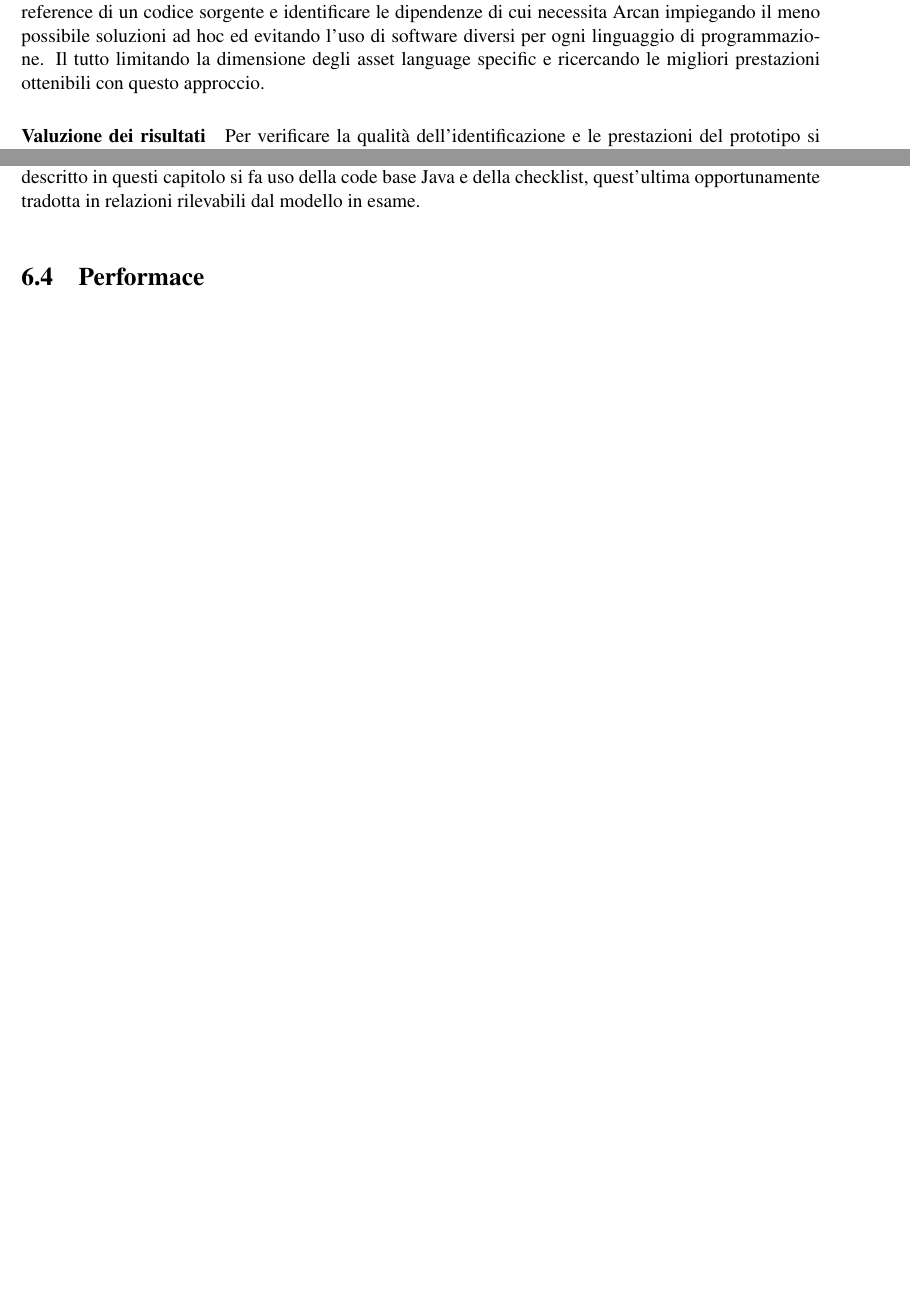
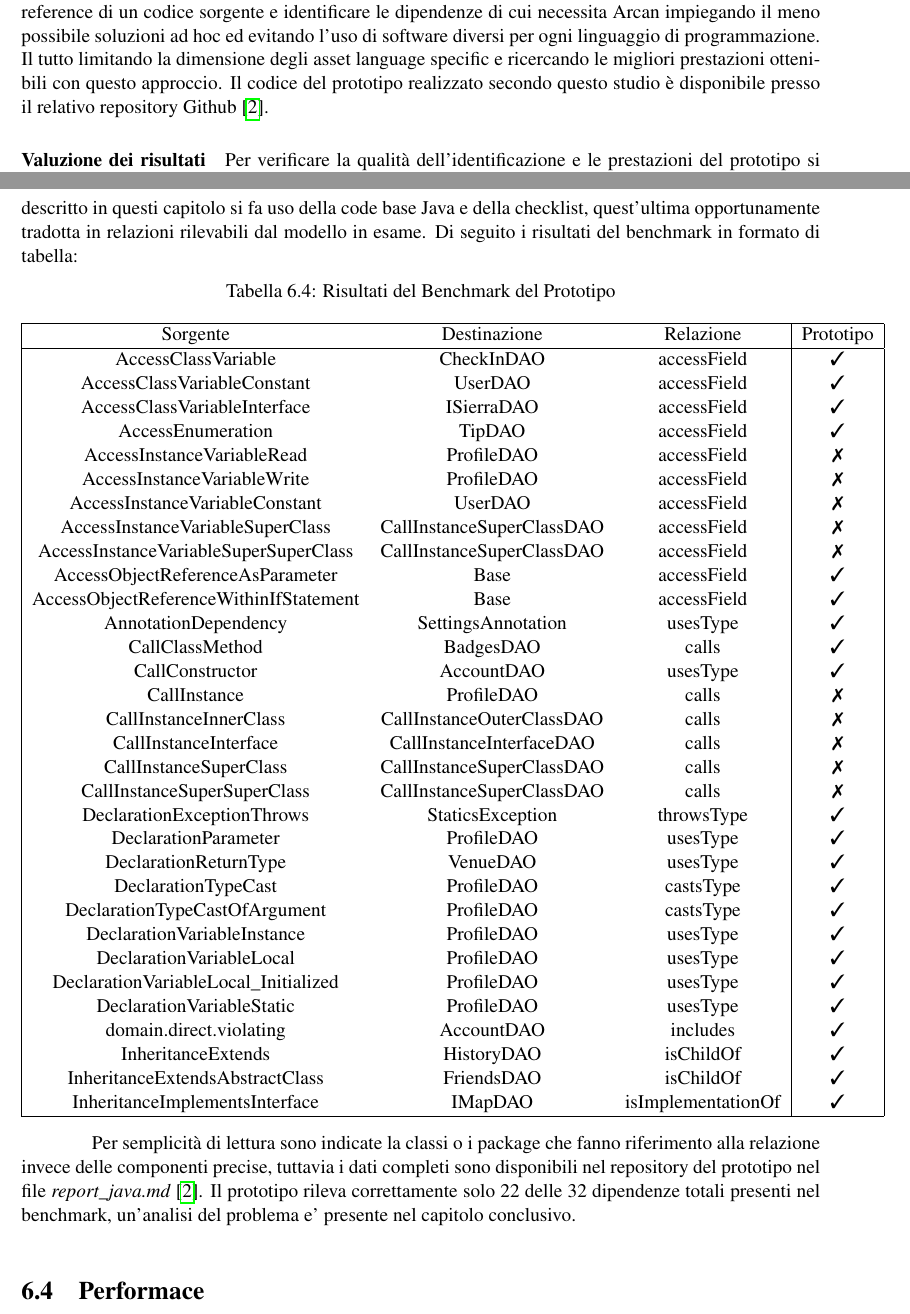
Before and after one commit to frefolli/skullian-thesis, a LaTeX thesis (thesis.tex, which reads chapters/01-introduction.tex, chapters/06-quality-assesment.tex): two parts of pages 8 and 47 of 51 before the commit and two parts of pages 8 and 47 of 52 after it, joined at a grey line, cut so that both start at the same text, the shorter picture padded with empty space. Compiled offline with pdfLaTeX.

Commit message:
some progress

```diff
--- a/chapters/01-introduction.tex
+++ b/chapters/01-introduction.tex
@@ -55,7 +55,7 @@ Stack Graph \cite{StackGraph} \`e una nuova struttura dati presentata \cite{Stac
 
 \paragraph{Stack Graph in azione}
 
-Si vuole studiare la fattibilit\`a dell'impiego di Stack Graph per risolvere le reference di un codice sorgente e identificare le dipendenze di cui necessita Arcan impiegando il meno possibile soluzioni ad hoc ed evitando l'uso di software diversi per ogni linguaggio di programmazione. Il tutto limitando la dimensione degli asset language specific e ricercando le migliori prestazioni ottenibili con questo approccio.
+Si vuole studiare la fattibilit\`a dell'impiego di Stack Graph per risolvere le reference di un codice sorgente e identificare le dipendenze di cui necessita Arcan impiegando il meno possibile soluzioni ad hoc ed evitando l'uso di software diversi per ogni linguaggio di programmazione. Il tutto limitando la dimensione degli asset language specific e ricercando le migliori prestazioni ottenibili con questo approccio. Il codice del prototipo realizzato secondo questo studio \`e disponibile presso il relativo repository Github \cite{SkullianRepository}.
 
 \paragraph{Valuzione dei risultati}
 
--- a/chapters/06-quality-assesment.tex
+++ b/chapters/06-quality-assesment.tex
@@ -174,5 +174,50 @@ Oltre a test individuali per controllare il supporto delle singole caratteristic
 
-Da queste tabelle il team di Arcan ha costruito una code base di esempio e quindi estratto una checklist di dipendenze legate alla code base che pu\`o essere utilizzata per accertare la capacit\`a di un tool di rilevare correttamente tutte le principali dipendenze del codice. Nella fase di validazione del software descritto in questi capitolo si fa uso della code base Java e della checklist, quest'ultima opportunamente tradotta in relazioni rilevabili dal modello in esame.
+Da queste tabelle il team di Arcan ha costruito una code base di esempio e quindi estratto una checklist di dipendenze legate alla code base che pu\`o essere utilizzata per accertare la capacit\`a di un tool di rilevare correttamente tutte le principali dipendenze del codice. Nella fase di validazione del software descritto in questi capitolo si fa uso della code base Java e della checklist, quest'ultima opportunamente tradotta in relazioni rilevabili dal modello in esame. Di seguito i risultati del benchmark in formato di tabella:
+
+\begin{center}
+    \centering
+    \captionof{table}{Risultati del Benchmark del Prototipo}
+    \begin{tabular}{|c c c | c|}
+        \hline
+        Sorgente & Destinazione & Relazione & Prototipo \\
+        \hline
+        AccessClassVariable & CheckInDAO & accessField & \cmark \\
+        AccessClassVariableConstant & UserDAO & accessField & \cmark \\
+        AccessClassVariableInterface & ISierraDAO & accessField & \cmark \\
+        AccessEnumeration & TipDAO & accessField & \cmark \\
+        AccessInstanceVariableRead & ProfileDAO & accessField & \xmark \\
+        AccessInstanceVariableWrite & ProfileDAO & accessField & \xmark \\
+        AccessInstanceVariableConstant & UserDAO & accessField & \xmark \\
+        AccessInstanceVariableSuperClass & CallInstanceSuperClassDAO & accessField & \xmark \\
+        AccessInstanceVariableSuperSuperClass & CallInstanceSuperClassDAO & accessField & \xmark \\
+        AccessObjectReferenceAsParameter & Base & accessField & \cmark \\
+        AccessObjectReferenceWithinIfStatement & Base & accessField & \cmark \\
+        AnnotationDependency & SettingsAnnotation & usesType & \cmark \\
+        CallClassMethod & BadgesDAO & calls & \cmark \\
+        CallConstructor & AccountDAO & usesType & \cmark \\
+        CallInstance & ProfileDAO & calls & \xmark \\
+        CallInstanceInnerClass & CallInstanceOuterClassDAO & calls & \xmark \\
+        CallInstanceInterface & CallInstanceInterfaceDAO & calls & \xmark \\
+        CallInstanceSuperClass & CallInstanceSuperClassDAO & calls & \xmark \\
+        CallInstanceSuperSuperClass & CallInstanceSuperClassDAO & calls & \xmark \\
+        DeclarationExceptionThrows & StaticsException & throwsType & \cmark \\
+        DeclarationParameter & ProfileDAO & usesType & \cmark \\
+        DeclarationReturnType & VenueDAO & usesType & \cmark \\
+        DeclarationTypeCast & ProfileDAO & castsType & \cmark \\
+        DeclarationTypeCastOfArgument & ProfileDAO & castsType & \cmark \\
+        DeclarationVariableInstance & ProfileDAO & usesType & \cmark \\
+        DeclarationVariableLocal & ProfileDAO & usesType & \cmark \\
+        DeclarationVariableLocal\_Initialized & ProfileDAO & usesType & \cmark \\
+        DeclarationVariableStatic & ProfileDAO & usesType & \cmark \\
+        domain.direct.violating & AccountDAO & includes & \cmark \\
+        InheritanceExtends & HistoryDAO & isChildOf & \cmark \\
+        InheritanceExtendsAbstractClass & FriendsDAO & isChildOf & \cmark \\
+        InheritanceImplementsInterface & IMapDAO & isImplementationOf & \cmark \\
+        \hline
+    \end{tabular}
+\end{center}
+
+Per semplicit\`a di lettura sono indicate la classi o i package che fanno riferimento alla relazione invece delle componenti precise, tuttavia i dati completi sono disponibili nel repository del prototipo nel file \emph{report\_java.md} \cite{SkullianRepository}. Il prototipo rileva correttamente solo 22 delle 32 dipendenze totali presenti nel benchmark, un'analisi del problema e' presente nel capitolo conclusivo.
 
 \section{Performace}
 
```
Also changed, not shown: quotes.bib (+10 -0 lines), chapters/06-quality-assesment.tex (18 more changed lines).
